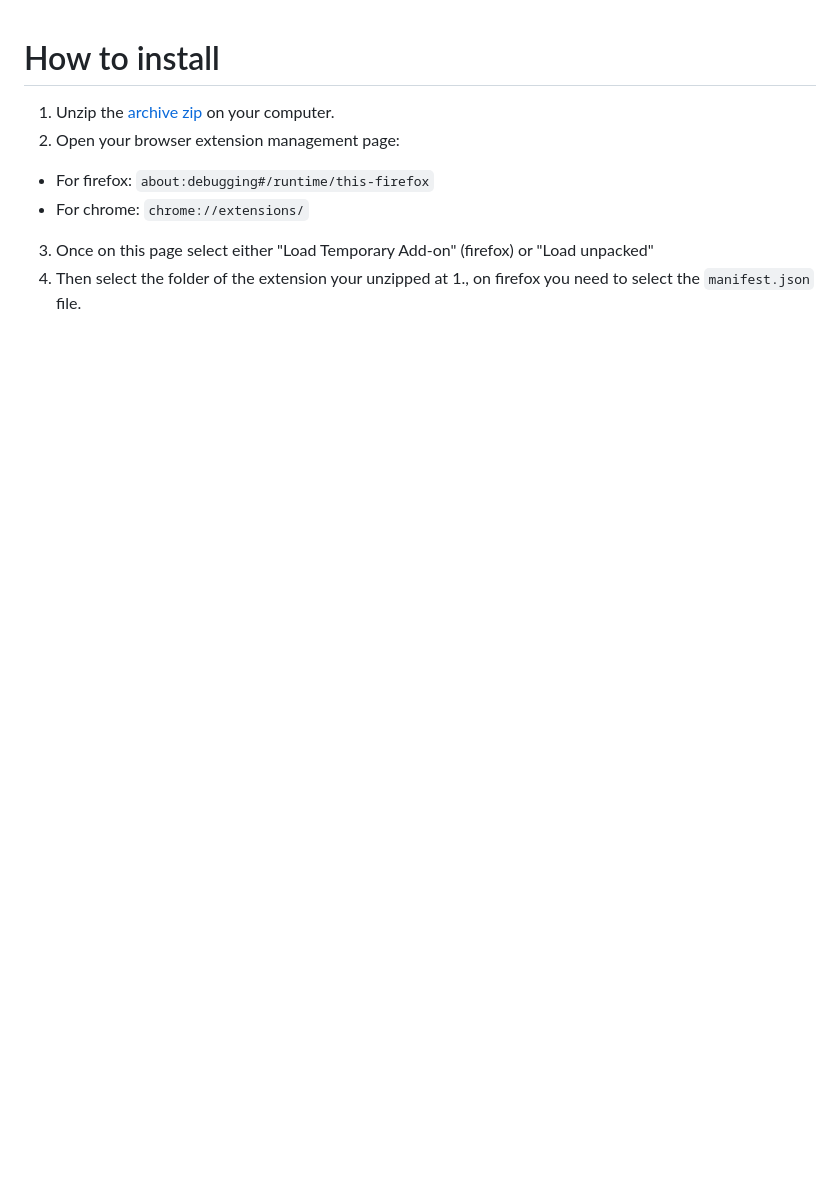
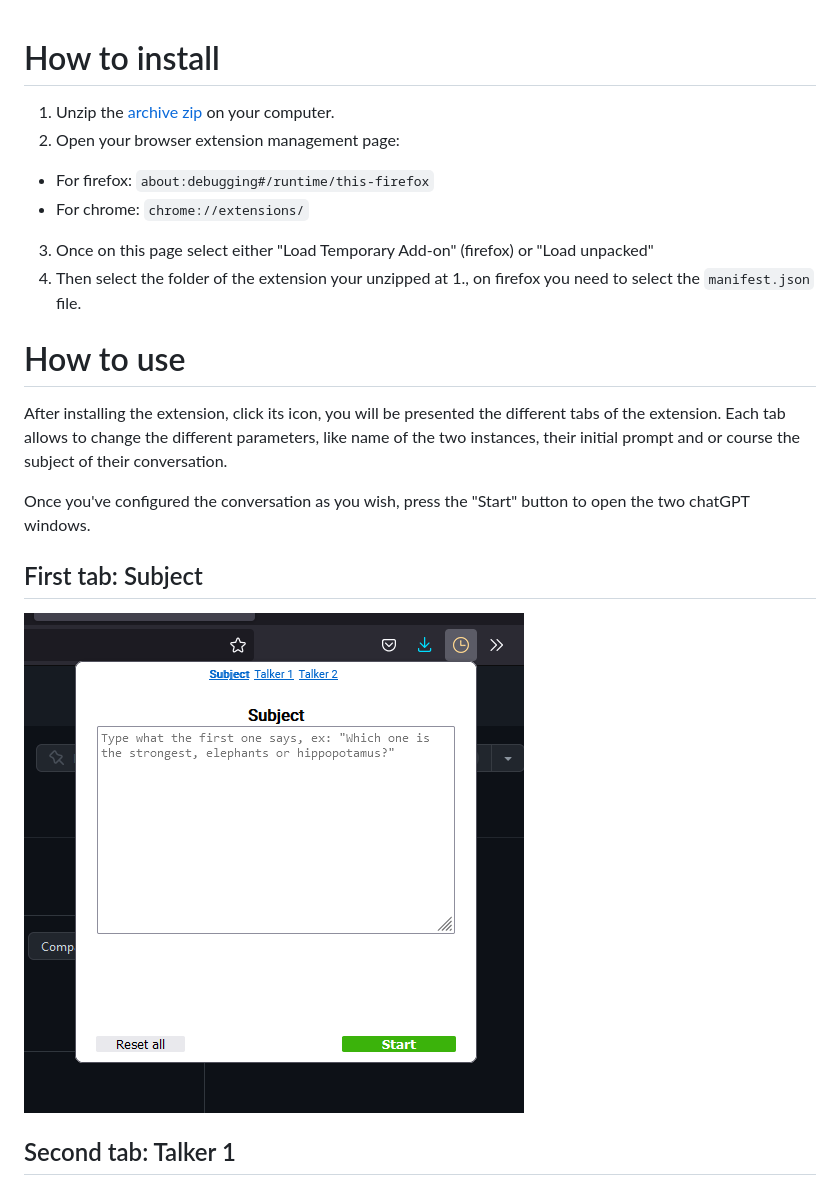
Before and after one commit to vitaminwater/ChatGPT-SelfChat, a Markdown page: README.md, the part around the change printed below. Drawn GitHub-style; pictures changed too: assets/first-tab.png (added); blank space fills up the shorter version.

Commit message:
better README

```diff
--- a/README.md
+++ b/README.md
@@ -6,3 +6,17 @@
   - For chrome: `chrome://extensions/`
 3. Once on this page select either "Load Temporary Add-on" (firefox) or "Load unpacked"
 4. Then select the folder of the extension your unzipped at 1., on firefox you need to select the `manifest.json` file.
+
+# How to use
+
+After installing the extension, click its icon, you will be presented the different tabs of the extension.
+Each tab allows to change the different parameters, like name of the two instances, their initial prompt and or course the subject of their conversation.
+
+Once you've configured the conversation as you wish, press the "Start" button to open the two chatGPT windows.
+
+## First tab: Subject
+
+![Subject](assets/first-tab.png?raw=true "Subject")
+
+## Second tab: Talker 1
+
```
Also changed, not shown: other parts of README.md (+9 -0 lines), assets/action.png (added), assets/second-tab.png (added), assets/third-tab.png (added).
